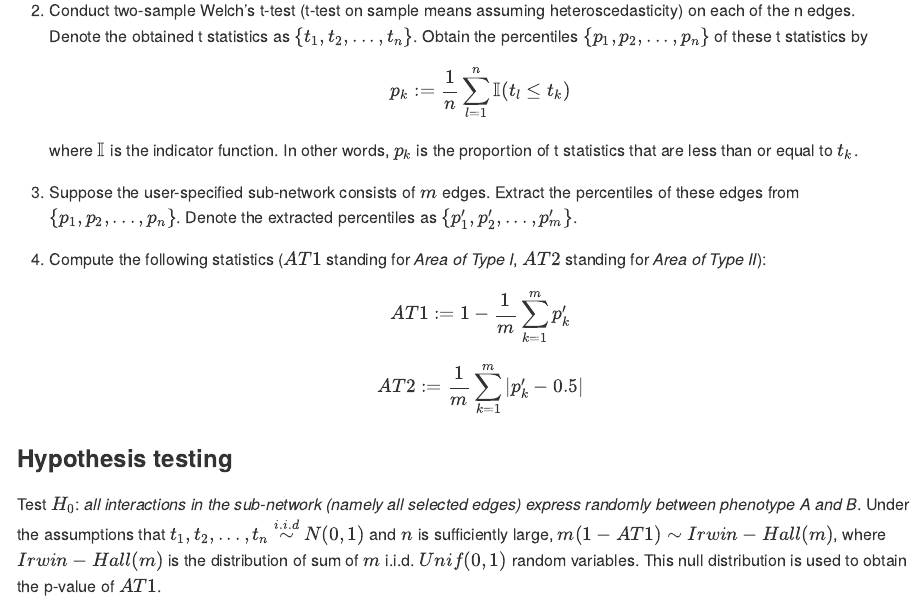
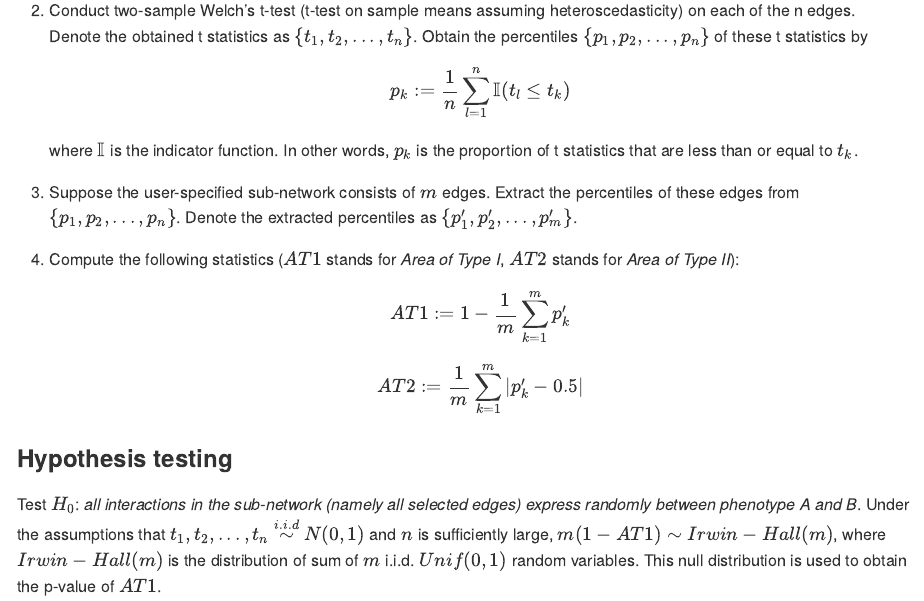
Before and after one commit to WenbinWu2001/ExprNet, an R Markdown document (README.Rmd): the page in a window 1100 px wide, from 660 px down. The pictures show the output file README.md that the author committed with the source, drawn offline in the style of GitHub; long lines of code are wrapped.

Commit message:
finished

```diff
--- a/README.Rmd
+++ b/README.Rmd
@@ -36,7 +36,8 @@ where $\mathbb{I}$ is the indicator function. In other words, $p_k$ is the propo
 
 3. Suppose the user-specified sub-network consists of $m$ edges. Extract the percentiles of these edges from $\{p_1, p_2, ..., p_n\}$. Denote the extracted percentiles as $\{p'_1, p'_2, ..., p'_m\}$.
 
-4. Compute the following statistics ($AT1$ standing for *Area of Type I*, $AT2$ standing for *Area of Type II*):
+4. Compute the following statistics ($AT1$ stands for *Area of Type I*,
+$AT2$ stands for *Area of Type II*):
 $$AT1 := 1 - \frac{1}{m}\sum_{k=1}^m p'_k$$
 $$AT2 := \frac{1}{m}\sum_{k=1}^m |p'_k - 0.5|$$
 
```
Also changed, not shown: README.md, demo/result_ExprNet/AT1_Demo_GO0006306_DNA_methylation(LGG-GBM)-LGG_GBM.pdf, 2 other files.
